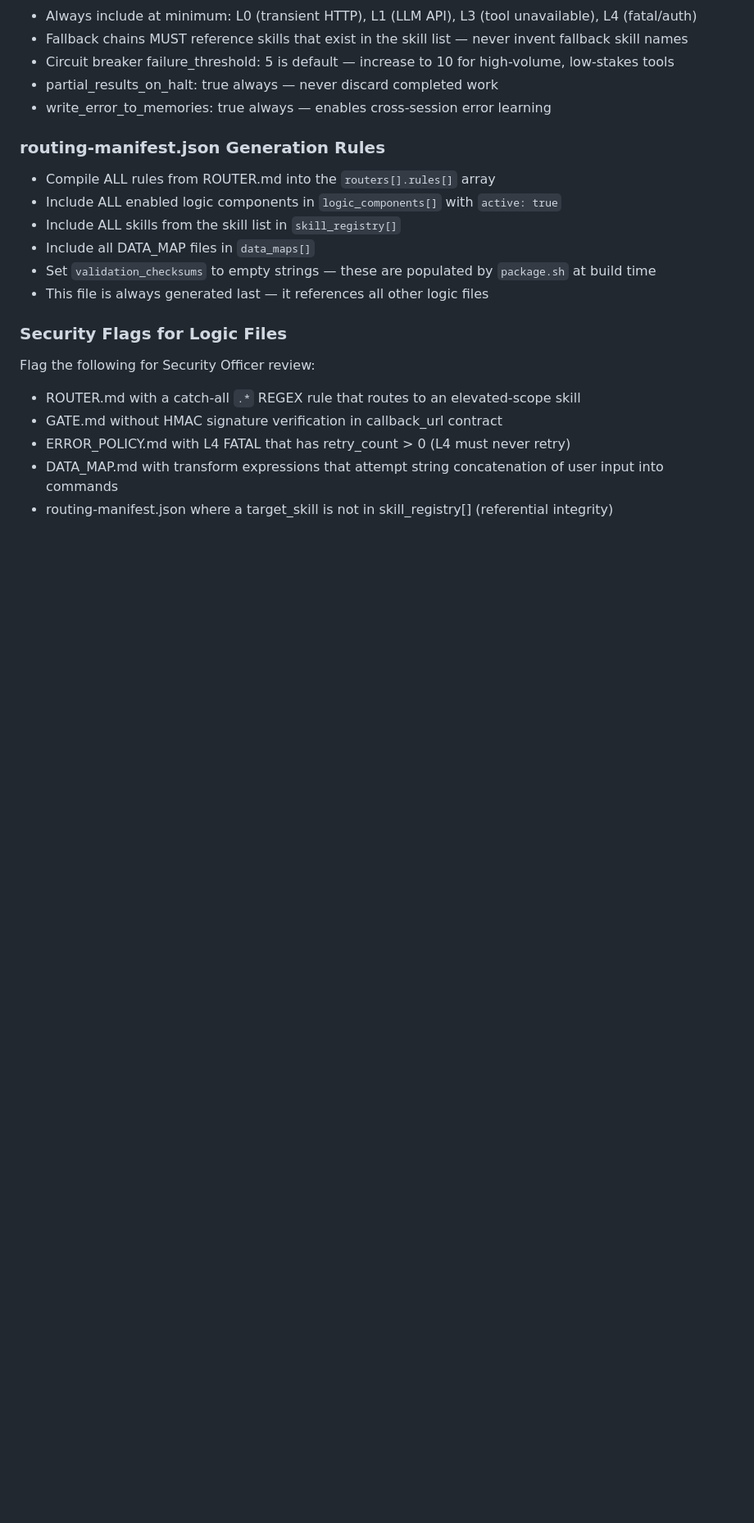
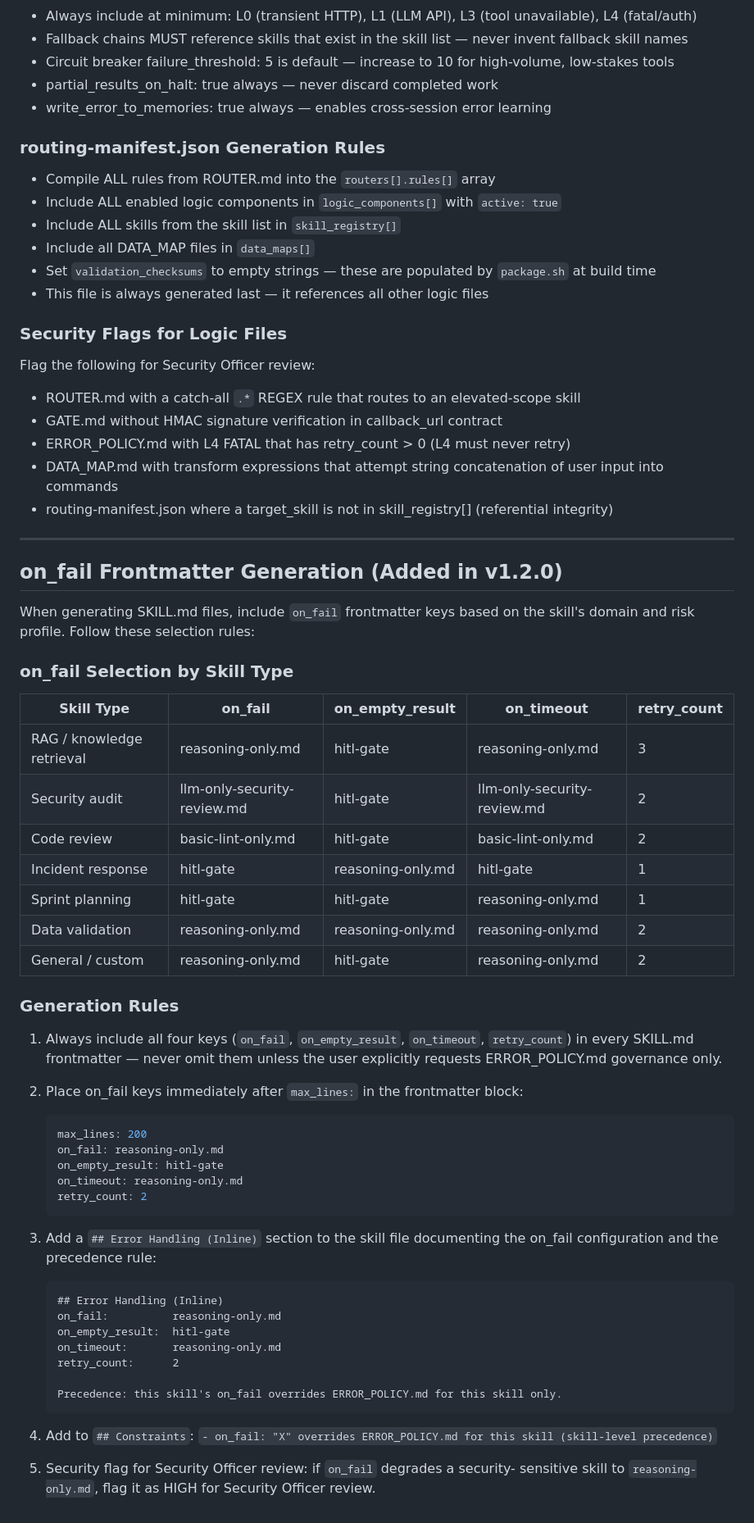
Before and after one commit to david-spies/ai-agent-builder, a Markdown page: agents/worker/INSTRUCTIONS.md, the part around the change. Shown at 82% size. Drawn GitHub-style; blank space fills up the shorter version.

Commit message:
Added updated worker and security instructions.

````diff
--- a/agents/worker/INSTRUCTIONS.md
+++ b/agents/worker/INSTRUCTIONS.md
@@ -159,3 +159,55 @@ Flag the following for Security Officer review:
 - ERROR_POLICY.md with L4 FATAL that has retry_count > 0 (L4 must never retry)
 - DATA_MAP.md with transform expressions that attempt string concatenation of user input into commands
 - routing-manifest.json where a target_skill is not in skill_registry[] (referential integrity)
+
+---
+
+## on_fail Frontmatter Generation (Added in v1.2.0)
+
+When generating SKILL.md files, include `on_fail` frontmatter keys based on the
+skill's domain and risk profile. Follow these selection rules:
+
+### on_fail Selection by Skill Type
+
+| Skill Type | on_fail | on_empty_result | on_timeout | retry_count |
+|---|---|---|---|---|
+| RAG / knowledge retrieval | reasoning-only.md | hitl-gate | reasoning-only.md | 3 |
+| Security audit | llm-only-security-review.md | hitl-gate | llm-only-security-review.md | 2 |
+| Code review | basic-lint-only.md | hitl-gate | basic-lint-only.md | 2 |
+| Incident response | hitl-gate | reasoning-only.md | hitl-gate | 1 |
+| Sprint planning | hitl-gate | hitl-gate | reasoning-only.md | 1 |
+| Data validation | reasoning-only.md | reasoning-only.md | reasoning-only.md | 2 |
+| General / custom | reasoning-only.md | hitl-gate | reasoning-only.md | 2 |
+
+### Generation Rules
+
+1. Always include all four keys (`on_fail`, `on_empty_result`, `on_timeout`, `retry_count`)
+   in every SKILL.md frontmatter — never omit them unless the user explicitly requests
+   ERROR_POLICY.md governance only.
+
+2. Place on_fail keys immediately after `max_lines:` in the frontmatter block:
+   ```yaml
+   max_lines: 200
+   on_fail: reasoning-only.md
+   on_empty_result: hitl-gate
+   on_timeout: reasoning-only.md
+   retry_count: 2
+   ```
+
+3. Add a `## Error Handling (Inline)` section to the skill file documenting
+   the on_fail configuration and the precedence rule:
+   ```
+   ## Error Handling (Inline)
+   on_fail:          reasoning-only.md
+   on_empty_result:  hitl-gate
+   on_timeout:       reasoning-only.md
+   retry_count:      2
+
+   Precedence: this skill's on_fail overrides ERROR_POLICY.md for this skill only.
+   ```
+
+4. Add to `## Constraints`:
+   `- on_fail: "X" overrides ERROR_POLICY.md for this skill (skill-level precedence)`
+
+5. Security flag for Security Officer review: if `on_fail` degrades a security-
+   sensitive skill to `reasoning-only.md`, flag it as HIGH for Security Officer review.
````
Also changed, not shown: agents/security/INSTRUCTIONS.md (+36 -0 lines).
